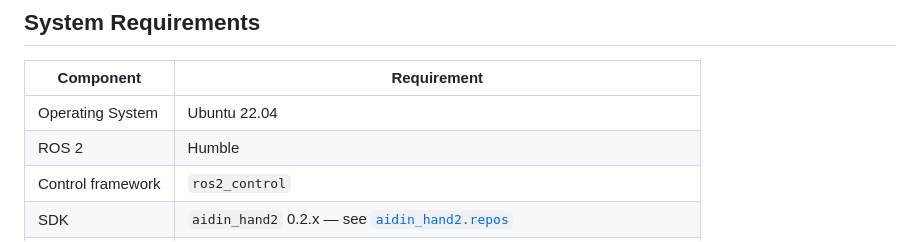
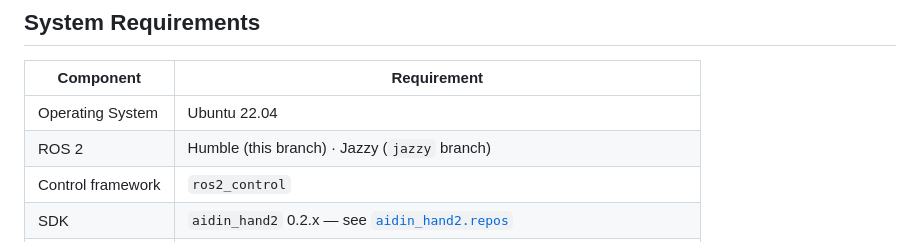
Before and after one commit to aidinrobotics/aidin-hand2-ros2, a Markdown page: README.md, the part around one of its changes. Rendered like a GitHub page.

```diff
--- a/README.md
+++ b/README.md
@@ -25,7 +25,7 @@ Standalone, each controller's `~/command` carries one cycle's target and every a
 | Component | Requirement |
 |---|---|
 | Operating System | Ubuntu 22.04 |
-| ROS 2 | Humble |
+| ROS 2 | Humble (this branch) · Jazzy (`jazzy` branch) |
 | Control framework | `ros2_control` |
 | SDK | `aidin_hand2` 0.2.x — see [`aidin_hand2.repos`](aidin_hand2.repos) |
 | CAN interface | USB CAN-FD adapter (SocketCAN), 1 Mbit/s nominal / 5 Mbit/s data phase |
```
Also changed, not shown: other parts of README.md (+1 -1 lines), README.ko.md (+2 -2 lines).
